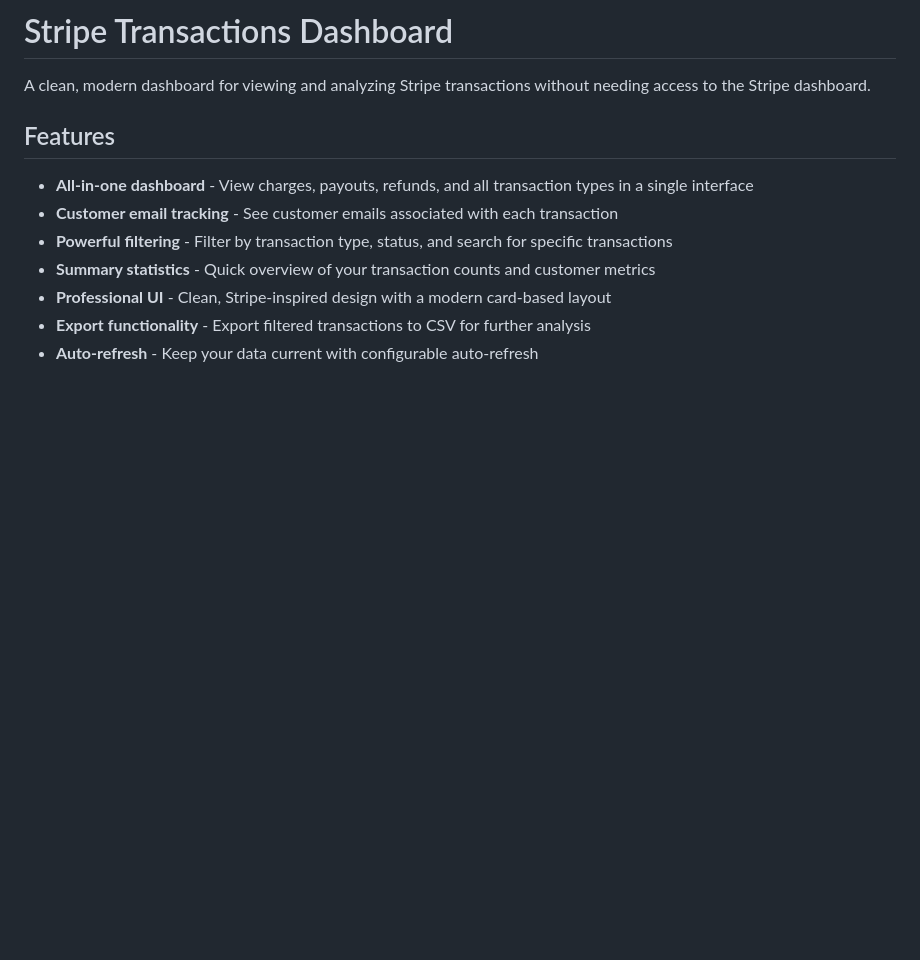
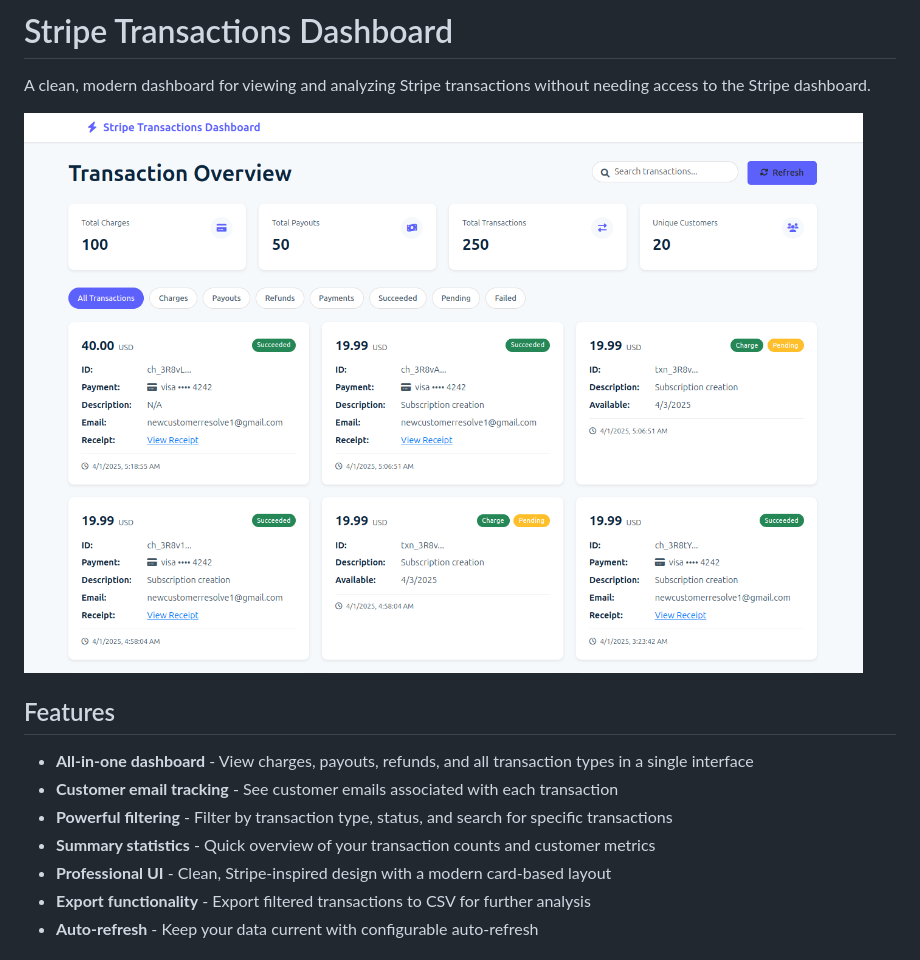
Before and after one commit to kirollosatef/stripe-transactions-viewer, a Markdown page: README.md, the part around the change printed below. Drawn GitHub-style; pictures changed too: image/README/1743477927451.png (added); blank space fills up the shorter version.

Commit message:
add image to README and improve setup instructions

```diff
--- a/README.md
+++ b/README.md
@@ -1,6 +1,8 @@
 # Stripe Transactions Dashboard
 
 A clean, modern dashboard for viewing and analyzing Stripe transactions without needing access to the Stripe dashboard.
+
+![1743477927451](image/README/1743477927451.png)
 
 ## Features
 
```
Also changed, not shown: other parts of README.md (+4 -0 lines).
